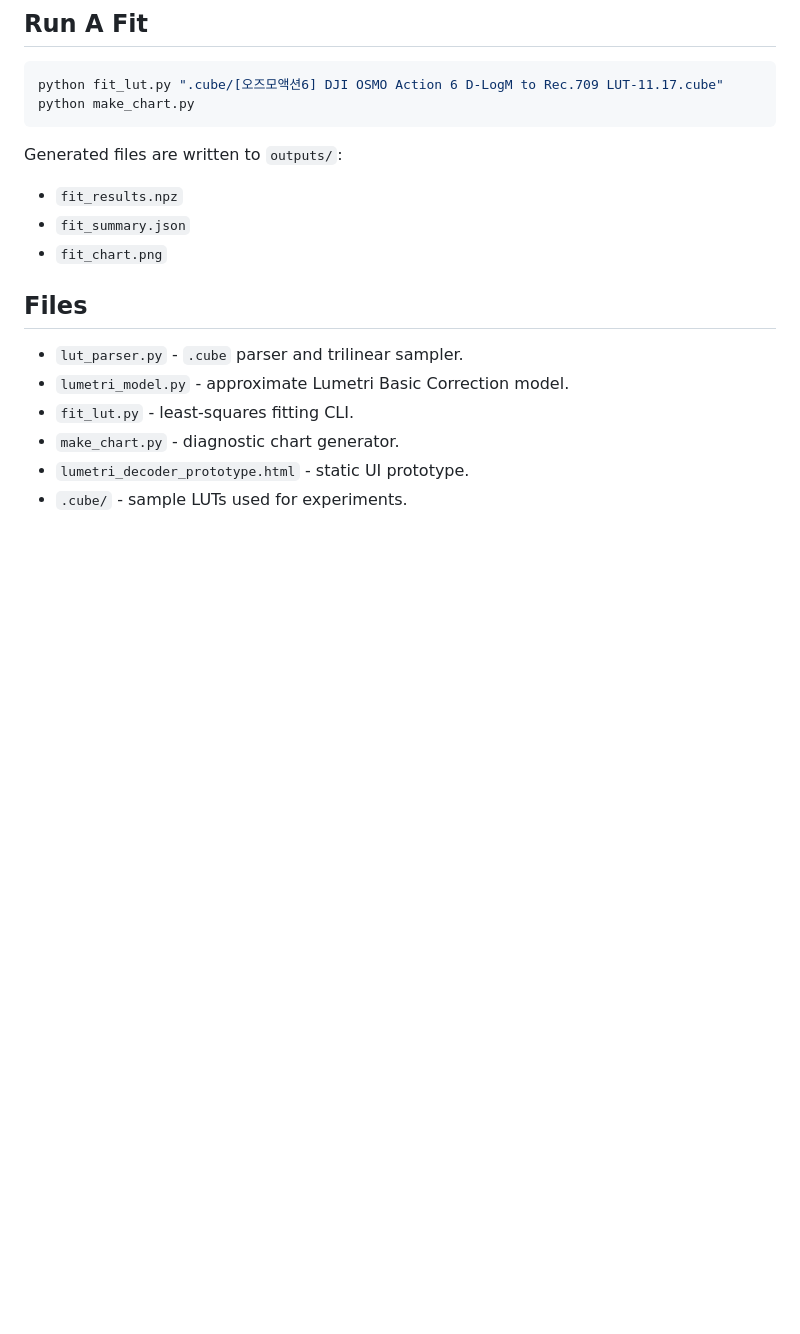
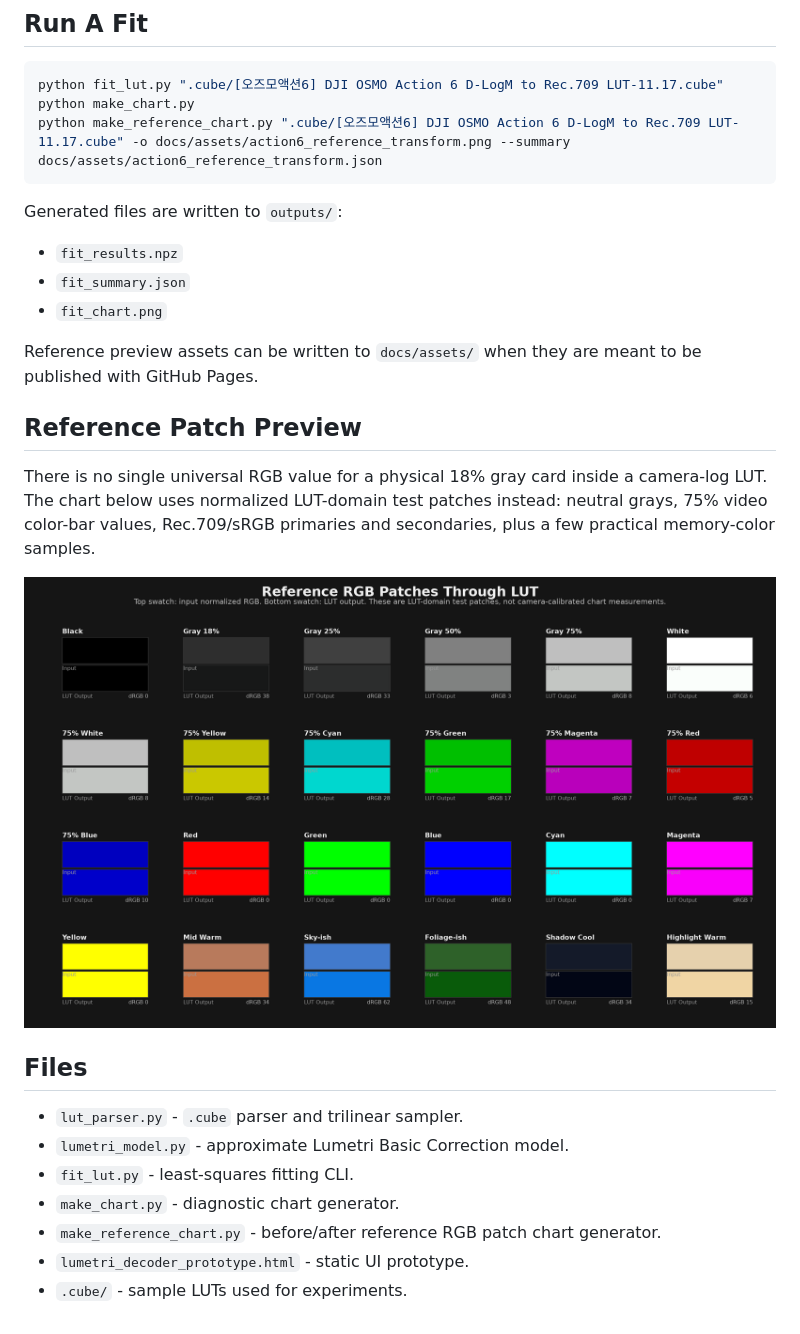
Before and after one commit to notoow/lumetri-color-parser, a Markdown page: README.md, the part around the change. GitHub-like rendering; pictures changed too: docs/assets/action6_reference_transform.png (added); blank space fills up the shorter version.

Commit message:
Add reference patch LUT preview

````diff
--- a/README.md
+++ b/README.md
@@ -43,6 +43,7 @@ pip install -r requirements.txt
 ```powershell
 python fit_lut.py ".cube/[오즈모액션6] DJI OSMO Action 6 D-LogM to Rec.709 LUT-11.17.cube"
 python make_chart.py
+python make_reference_chart.py ".cube/[오즈모액션6] DJI OSMO Action 6 D-LogM to Rec.709 LUT-11.17.cube" -o docs/assets/action6_reference_transform.png --summary docs/assets/action6_reference_transform.json
 ```
 
 Generated files are written to `outputs/`:
@@ -51,11 +52,20 @@ Generated files are written to `outputs/`:
 - `fit_summary.json`
 - `fit_chart.png`
 
+Reference preview assets can be written to `docs/assets/` when they are meant to be published with GitHub Pages.
+
+## Reference Patch Preview
+
+There is no single universal RGB value for a physical 18% gray card inside a camera-log LUT. The chart below uses normalized LUT-domain test patches instead: neutral grays, 75% video color-bar values, Rec.709/sRGB primaries and secondaries, plus a few practical memory-color samples.
+
+![Reference RGB patches through the Action 6 LUT](docs/assets/action6_reference_transform.png)
+
 ## Files
 
 - `lut_parser.py` - `.cube` parser and trilinear sampler.
 - `lumetri_model.py` - approximate Lumetri Basic Correction model.
 - `fit_lut.py` - least-squares fitting CLI.
 - `make_chart.py` - diagnostic chart generator.
+- `make_reference_chart.py` - before/after reference RGB patch chart generator.
 - `lumetri_decoder_prototype.html` - static UI prototype.
 - `.cube/` - sample LUTs used for experiments.
````
Also changed, not shown: 3 other files.
